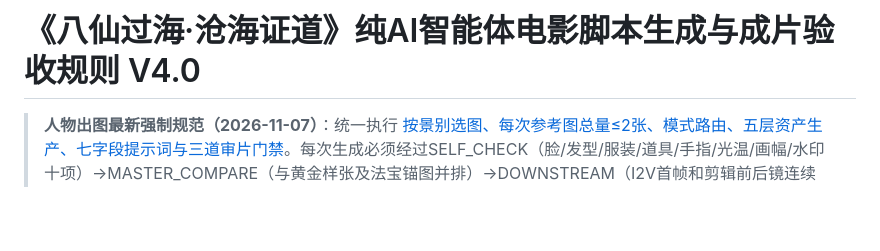
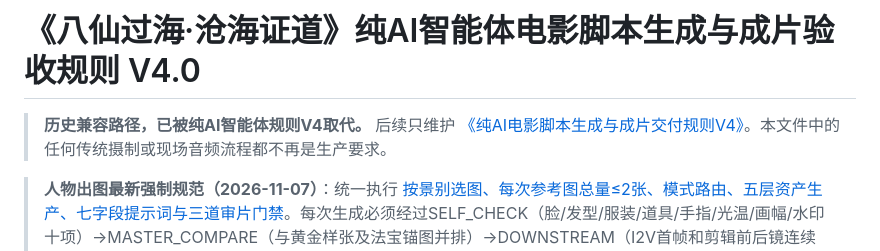
Before and after one commit to huuchaujfj102-beep/5588a, a Markdown page: docs/baxian-film-screenplay-generation-and-delivery-rules-v3.md, the part around the change. Drawn GitHub-style; blank space fills up the shorter version.

Commit message:
docs: deprecate old path and point to AI-agent-only V4 source of truth

```diff
--- a/docs/baxian-film-screenplay-generation-and-delivery-rules-v3.md
+++ b/docs/baxian-film-screenplay-generation-and-delivery-rules-v3.md
@@ -1,4 +1,7 @@
 # 《八仙过海·沧海证道》纯AI智能体电影脚本生成与成片验收规则 V4.0
+
+> **历史兼容路径，已被纯AI智能体规则V4取代。** 后续只维护 [《纯AI电影脚本生成与成片交付规则V4》](baxian-ai-film-screenplay-and-delivery-rules-v4.md)。本文件中的任何传统摄制或现场音频流程都不再是生产要求。
+
 
 > **人物出图最新强制规范（2026-11-07）**：统一执行 [按景别选图、每次参考图总量≤2张、模式路由、五层资产生产、七字段提示词与三道审片门禁](baxian-character-shot-reference-selection-v1.md)。每次生成必须经过SELF_CHECK（脸/发型/服装/道具/手指/光温/画幅/水印十项）→MASTER_COMPARE（与黄金样张及法宝锚图并排）→DOWNSTREAM（I2V首帧和剪辑前后镜连续性）；缺真实源图、证据或审核时必须PENDING/BLOCKED，不能用文字承诺代替真实视觉审核。
 
```
